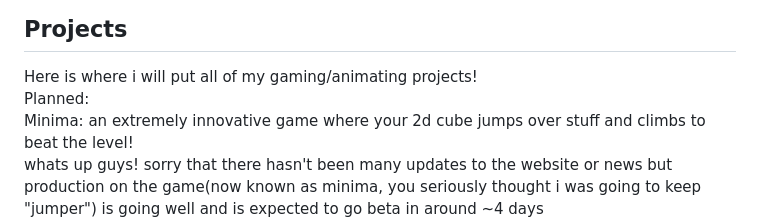
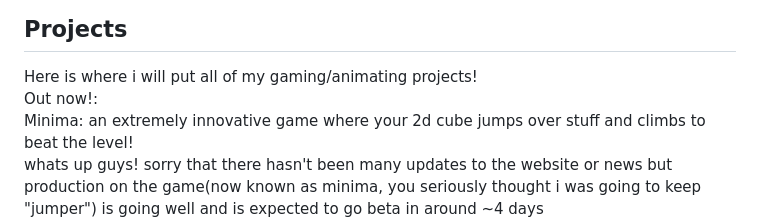
Before and after one commit to BAM-Studios481/BAM-Studios481.github.io, a Markdown page: README.md, the part around one of its changes. GitHub-like rendering.

```diff
--- a/README.md
+++ b/README.md
@@ -39,7 +39,7 @@ Please go to gabe-games.github.io for some awesome games!
   <h2>Projects</h2>
 <div id="Projects"></div>
 Here is where i will put all of my gaming/animating projects!<br>
-Planned:
+Out now!:<br>
 
 Minima: an extremely innovative game where your 2d cube jumps over stuff and climbs to beat the level!<br>
 whats up guys! sorry that there hasn't been many updates to the website or news but production on the game(now known as minima, you seriously thought i was going to keep "jumper") is going well and is expected to go beta in around ~4 days<br>
```
Also changed, not shown: other parts of README.md (+1 -3 lines).
